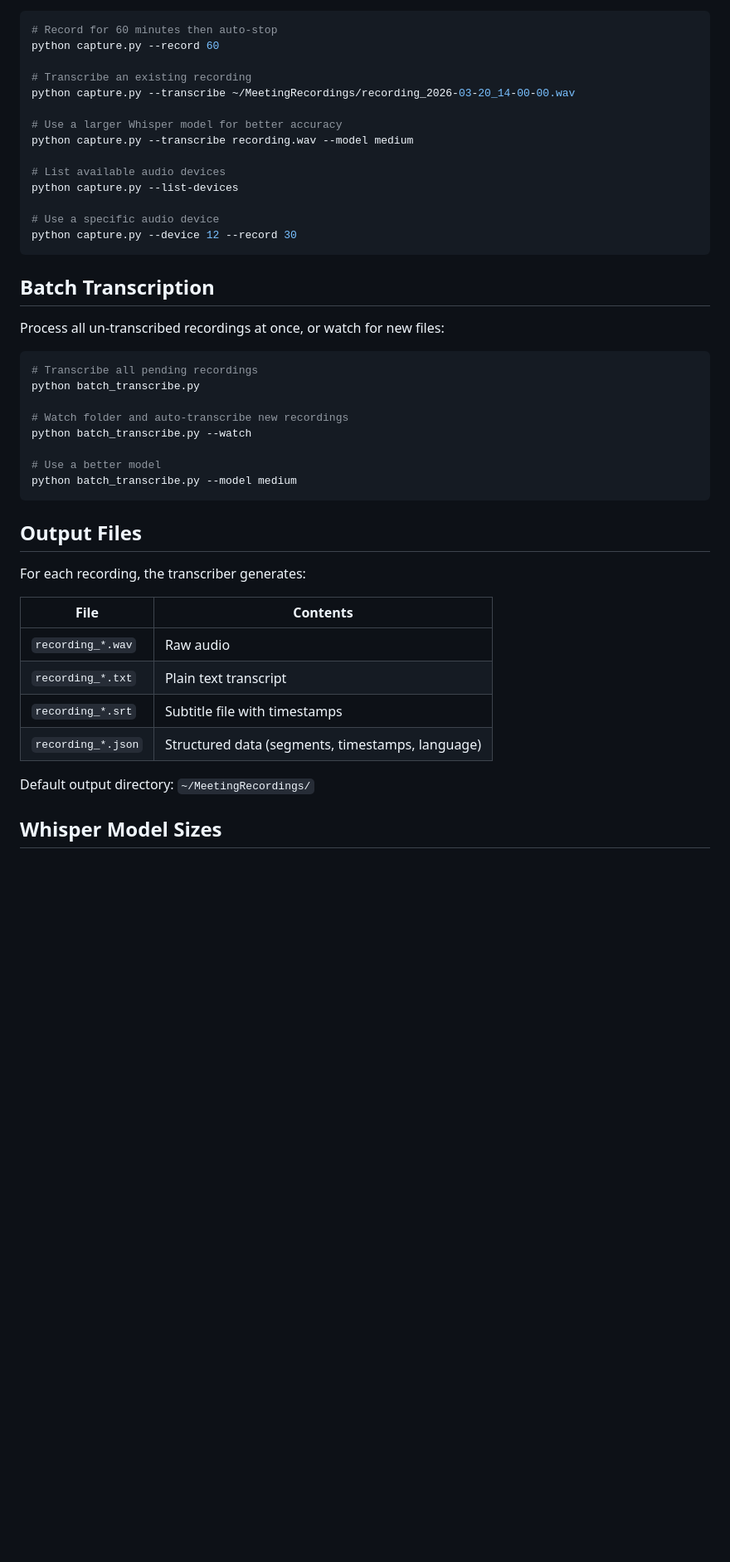
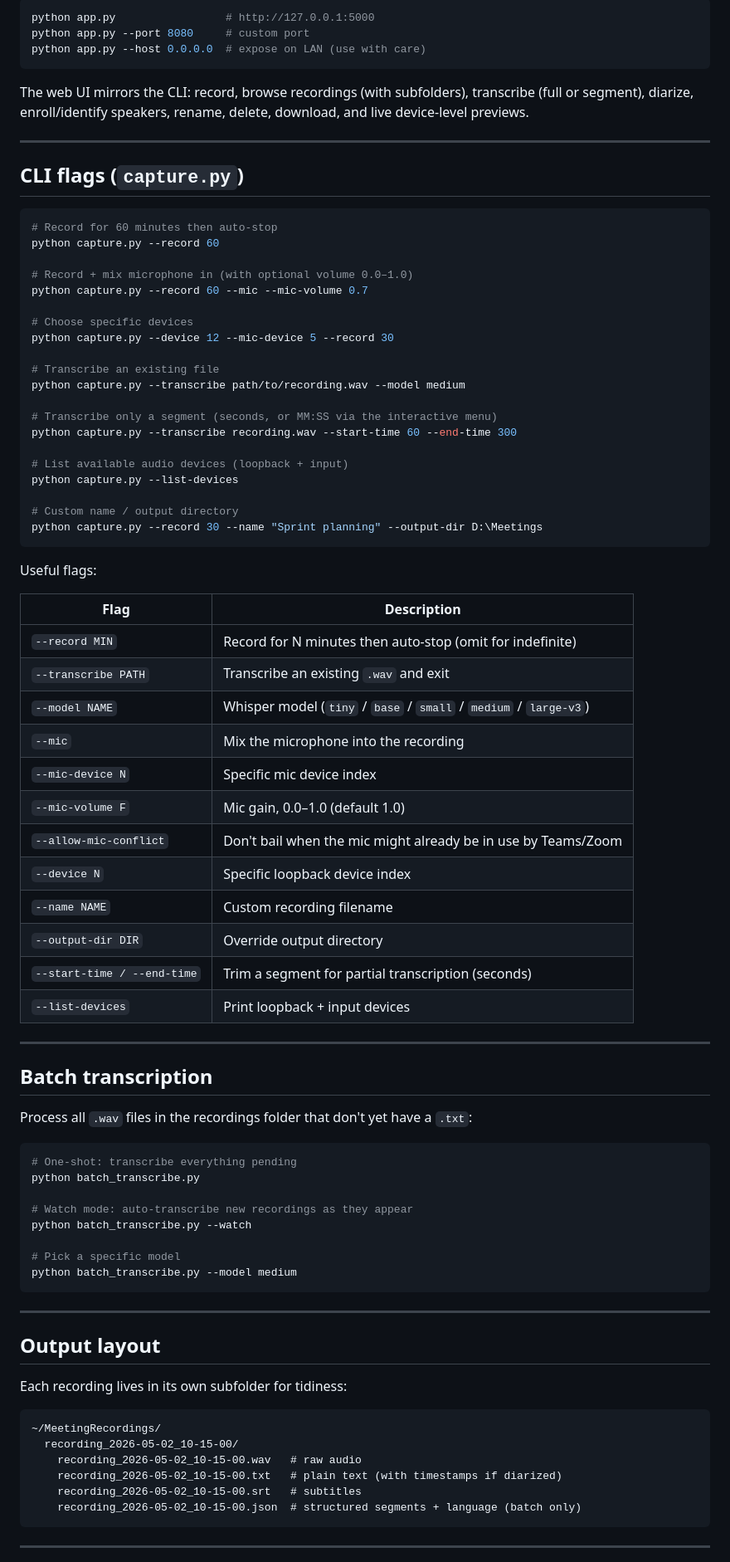
Before and after one commit to alangmartini/audio-capturer, a Markdown page: README.md, the part around one of its changes. Shown at 83% size. Rendered like a GitHub page; blank space fills up the shorter version.

Commit message:
Rewrite README for current feature set
Covers faster-whisper, mic mixing, web UI, diarization/enrollment,
batch processor, subfolder layout, and the full CLI flag set.

````diff
--- a/README.md
+++ b/README.md
@@ -30,48 +71,86 @@ This launches interactive mode. Press **r** to record, **s** to stop, **t** to t
+```bash
+python app.py                 # http://127.0.0.1:5000
+python app.py --port 8080     # custom port
+python app.py --host 0.0.0.0  # expose on LAN (use with care)
+```
+
+The web UI mirrors the CLI: record, browse recordings (with subfolders), transcribe (full or segment), diarize, enroll/identify speakers, rename, delete, download, and live device-level previews.
+
+---
+
+## CLI flags (`capture.py`)
 
 ```bash
 # Record for 60 minutes then auto-stop
 python capture.py --record 60
 
-# Transcribe an existing recording
-python capture.py --transcribe ~/MeetingRecordings/recording_2026-03-20_14-00-00.wav
+# Record + mix microphone in (with optional volume 0.0–1.0)
+python capture.py --record 60 --mic --mic-volume 0.7
 
-# Use a larger Whisper model for better accuracy
-python capture.py --transcribe recording.wav --model medium
+# Choose specific devices
+python capture.py --device 12 --mic-device 5 --record 30
 
-# List available audio devices
+# Transcribe an existing file
+python capture.py --transcribe path/to/recording.wav --model medium
+
+# Transcribe only a segment (seconds, or MM:SS via the interactive menu)
+python capture.py --transcribe recording.wav --start-time 60 --end-time 300
+
+# List available audio devices (loopback + input)
 python capture.py --list-devices
 
-# Use a specific audio device
-python capture.py --device 12 --record 30
+# Custom name / output directory
+python capture.py --record 30 --name "Sprint planning" --output-dir D:\Meetings
 ```
 
-## Batch Transcription
+Useful flags:
 
-Process all un-transcribed recordings at once, or watch for new files:
+| Flag | Description |
+|------|-------------|
+| `--record MIN` | Record for N minutes then auto-stop (omit for indefinite) |
+| `--transcribe PATH` | Transcribe an existing `.wav` and exit |
+| `--model NAME` | Whisper model (`tiny` / `base` / `small` / `medium` / `large-v3`) |
+| `--mic` | Mix the microphone into the recording |
+| `--mic-device N` | Specific mic device index |
+| `--mic-volume F` | Mic gain, 0.0–1.0 (default 1.0) |
+| `--allow-mic-conflict` | Don't bail when the mic might already be in use by Teams/Zoom |
+| `--device N` | Specific loopback device index |
+| `--name NAME` | Custom recording filename |
+| `--output-dir DIR` | Override output directory |
+| `--start-time / --end-time` | Trim a segment for partial transcription (seconds) |
+| `--list-devices` | Print loopback + input devices |
+
+---
+
+## Batch transcription
+
+Process all `.wav` files in the recordings folder that don't yet have a `.txt`:
 
 ```bash
-# Transcribe all pending recordings
+# One-shot: transcribe everything pending
 python batch_transcribe.py
 
-# Watch folder and auto-transcribe new recordings
+# Watch mode: auto-transcribe new recordings as they appear
 python batch_transcribe.py --watch
 
-# Use a better model
+# Pick a specific model
 python batch_transcribe.py --model medium
 ```
 
-## Output Files
+---
 
-For each recording, the transcriber generates:
+## Output layout
 
-| File | Contents |
-|------|----------|
-| `recording_*.wav` | Raw audio |
-| `recording_*.txt` | Plain text transcript |
-| `recording_*.srt` | Subtitle file with timestamps |
-| `recording_*.json` | Structured data (segments, timestamps, language) |
+Each recording lives in its own subfolder for tidiness:
 
-Default output directory: `~/MeetingRecordings/`
+```
+~/MeetingRecordings/
+  recording_2026-05-02_10-15-00/
+    recording_2026-05-02_10-15-00.wav   # raw audio
+    recording_2026-05-02_10-15-00.txt   # plain text (with timestamps if diarized)
+    recording_2026-05-02_10-15-00.srt   # subtitles
+    recording_2026-05-02_10-15-00.json  # structured segments + language (batch only)
+```
 
-## Whisper Model Sizes
+---
 
````
Also changed, not shown: other parts of README.md (+111 -35 lines).
